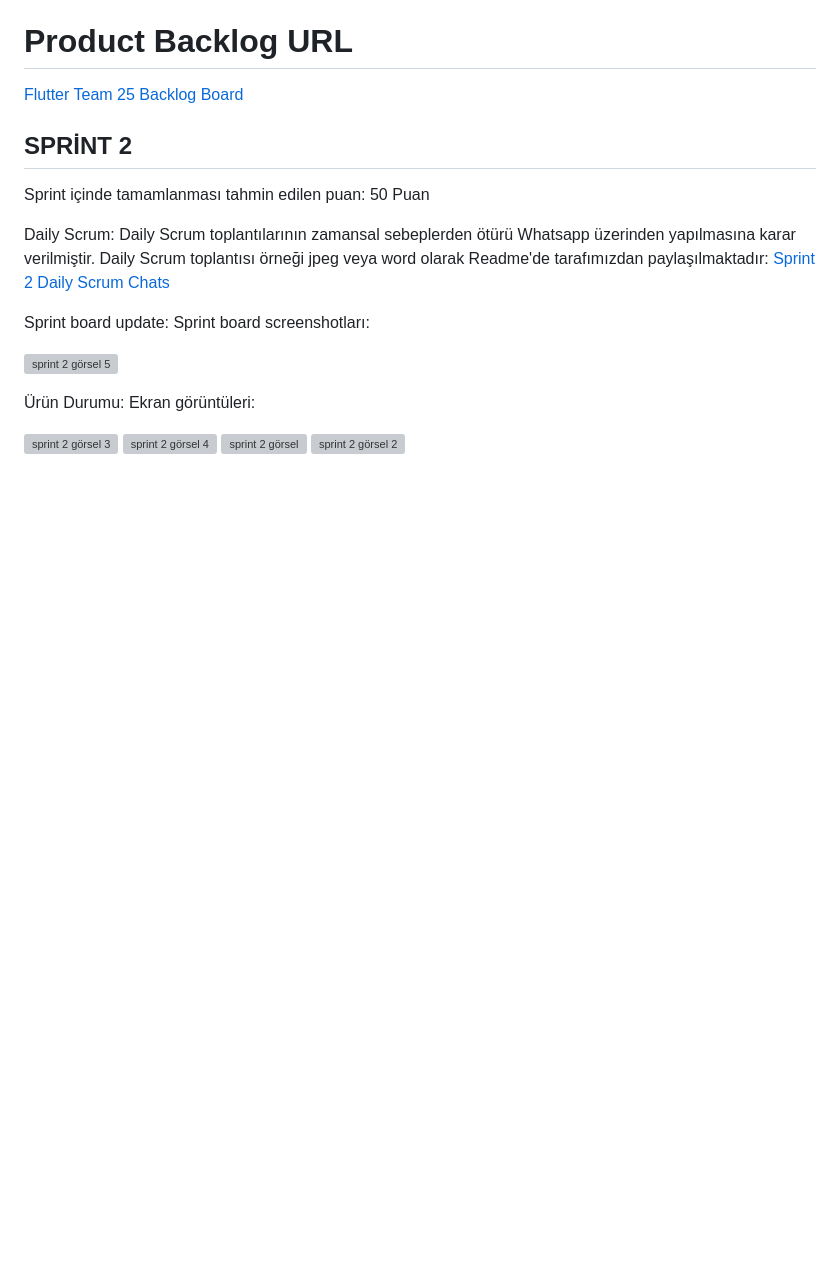
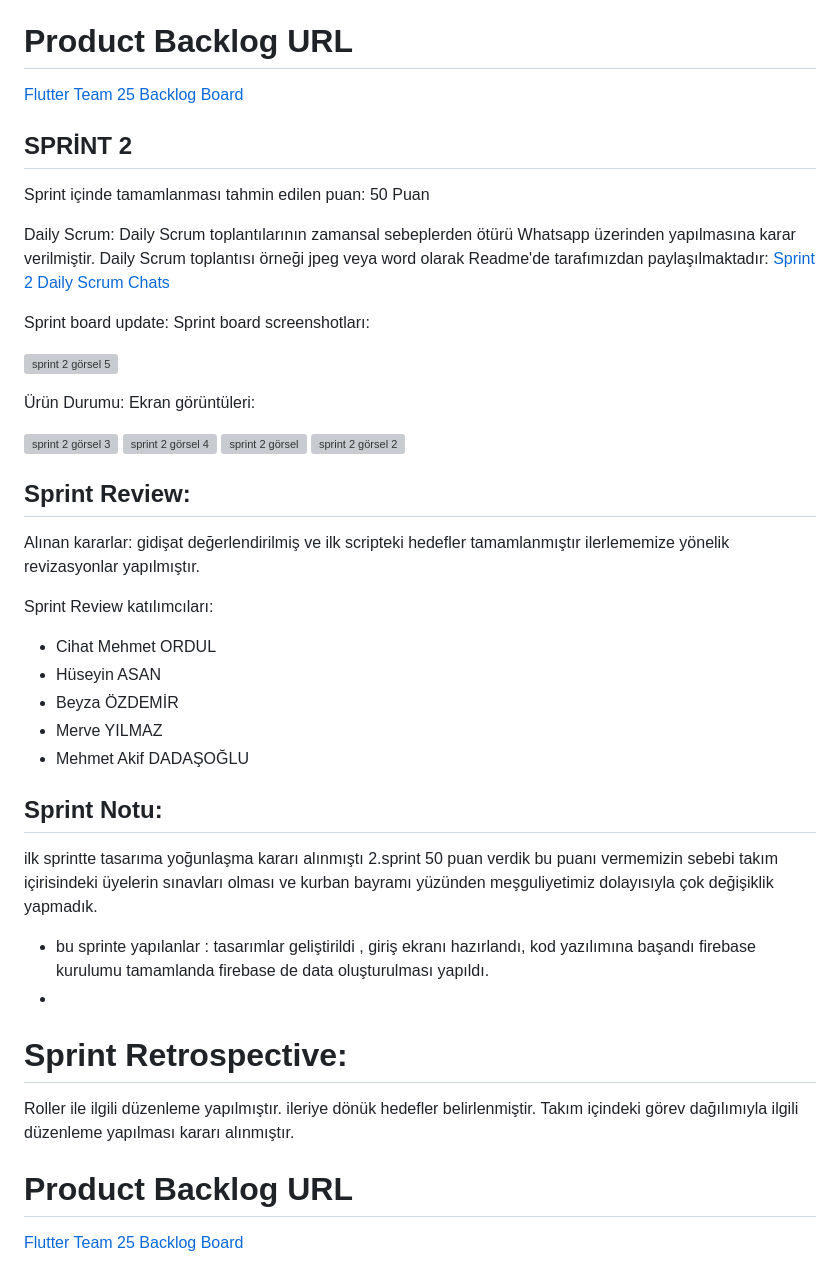
Before and after one commit to huseyinasan/biyemek, a Markdown page: README.md, the part around the change. Drawn GitHub-style; blank space fills up the shorter version; grey boxes are pictures that could not be loaded.

```diff
--- a/README.md
+++ b/README.md
@@ -123,3 +123,29 @@ Sprint board update: Sprint board screenshotları:
 ![sprint 2 görsel 4](https://github.com/huseyinasan/biyemek/assets/124069940/50a9d981-c3bd-40f9-bf6c-52b1c8f2a9c0)
 ![sprint 2 görsel](https://github.com/huseyinasan/biyemek/assets/124069940/81048988-0029-4599-b1dd-0b2f2918ac83)
 ![sprint 2 görsel 2](https://github.com/huseyinasan/biyemek/assets/124069940/2a8e6d2a-2479-4323-9dac-400488962d1c)
+
+## Sprint Review:
+
+Alınan kararlar: gidişat değerlendirilmiş ve ilk scripteki hedefler tamamlanmıştır ilerlememize yönelik revizasyonlar yapılmıştır.
+
+Sprint Review katılımcıları:
+- Cihat Mehmet ORDUL
+- Hüseyin ASAN
+- Beyza ÖZDEMİR
+- Merve YILMAZ
+- Mehmet Akif DADAŞOĞLU
+
+## Sprint Notu:
+
+ilk sprintte tasarıma yoğunlaşma kararı alınmıştı 2.sprint 50 puan verdik bu puanı vermemizin sebebi takım içirisindeki üyelerin sınavları olması ve kurban bayramı yüzünden meşguliyetimiz dolayısıyla çok değişiklik yapmadık.
+- bu sprinte yapılanlar : tasarımlar geliştirildi , giriş ekranı hazırlandı, kod yazılımına başandı firebase kurulumu tamamlanda firebase de data oluşturulması yapıldı.
+-
+
+# Sprint Retrospective:
+
+Roller ile ilgili düzenleme yapılmıştır.
+ileriye dönük hedefler belirlenmiştir.
+Takım içindeki görev dağılımıyla ilgili düzenleme yapılması kararı alınmıştır.
+
+# Product Backlog URL
+[Flutter Team 25 Backlog Board](https://trello.com/b/fQxinykx/f-25-bootcamp)
```
